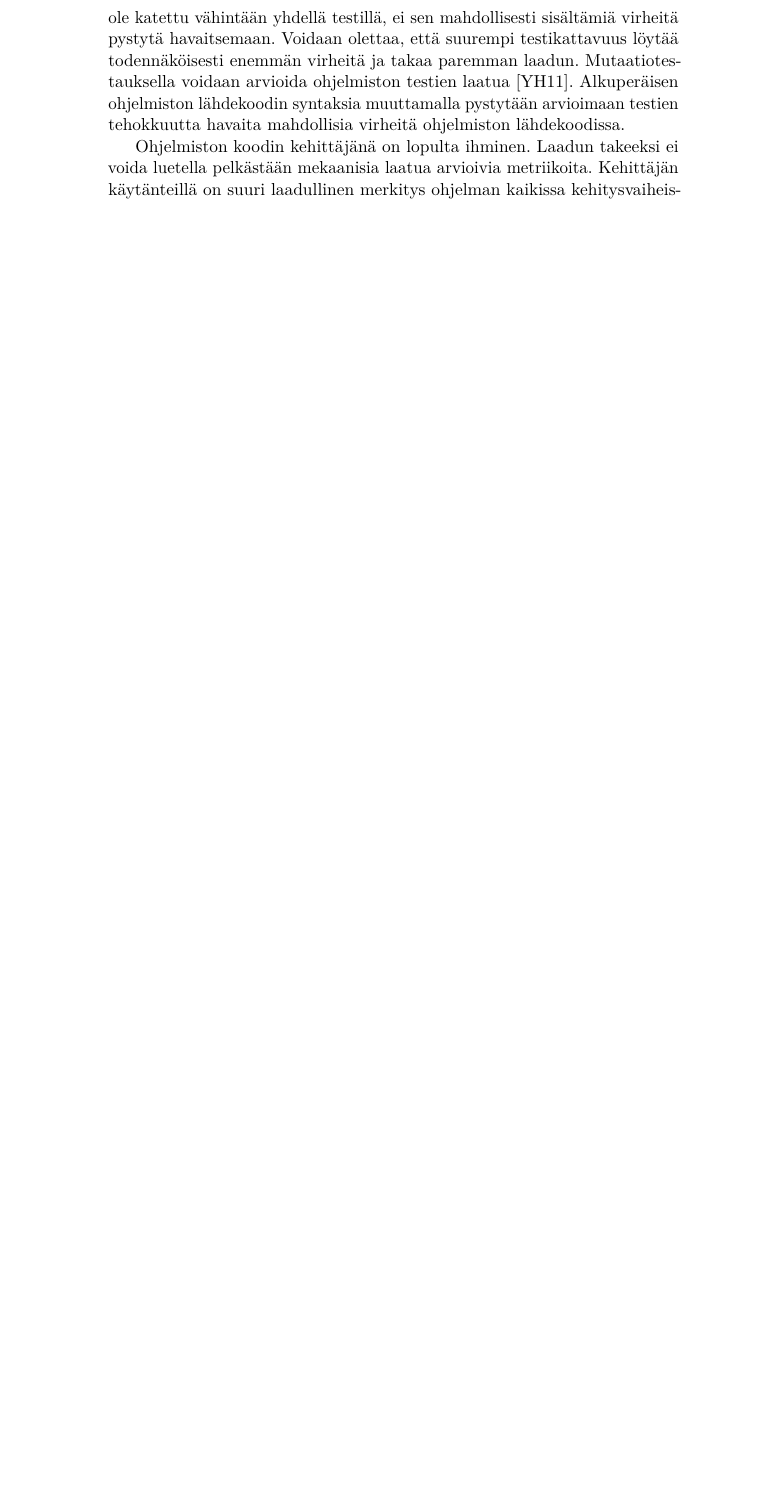
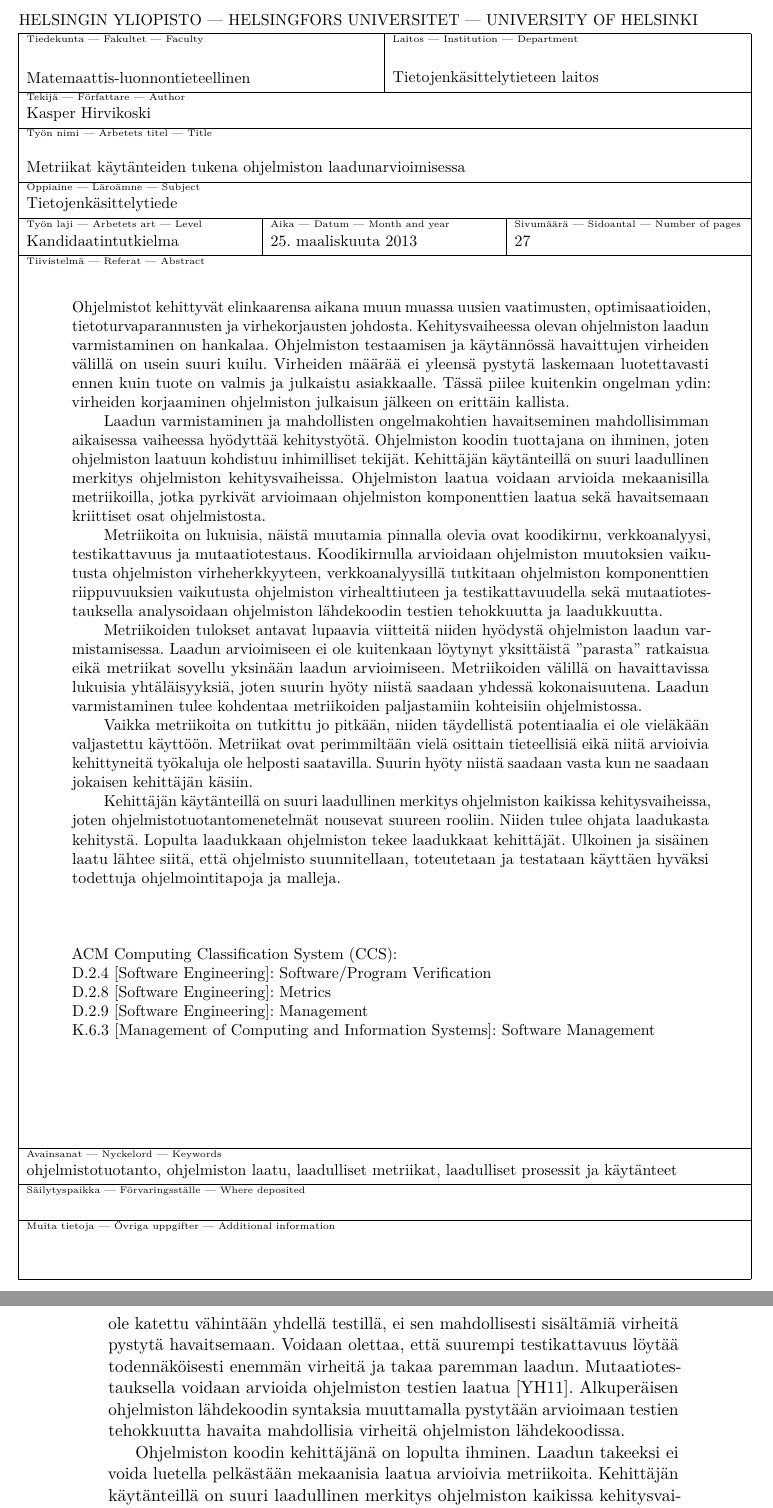
Before and after one commit to kasper/kandidaatintutkielma, a LaTeX document (tutkielma/metriikat-kaytanteiden-tukena.tex): part of page 24 of 27 before the commit and two parts of pages 2 and 25 of 28 after it, the two joined at a grey line, cut at the place of the change, the shorter picture padded with empty space. Compiled offline with pdfLaTeX.

Commit message:
Abstrakti

```diff
--- a/tutkielma/metriikat-kaytanteiden-tukena.tex
+++ b/tutkielma/metriikat-kaytanteiden-tukena.tex
@@ -50,11 +50,52 @@
 \date{\today}
 \level{Kandidaatintutkielma}
 
+\abstract
+{Ohjelmistot kehittyvät elinkaarensa aikana muun muassa uusien vaatimusten, optimisaatioiden, tietoturvaparannusten ja
+virhekorjausten johdosta. Kehitysvaiheessa olevan ohjelmiston laadun varmistaminen on hankalaa. Ohjelmiston testaamisen
+ja käytännössä havaittujen virheiden välillä on usein suuri kuilu. Virheiden määrää ei yleensä pystytä laskemaan
+luotettavasti ennen kuin tuote on valmis ja julkaistu asiakkaalle. Tässä piilee kuitenkin ongelman ydin: virheiden
+korjaaminen ohjelmiston julkaisun jälkeen on erittäin kallista.
+
+    Laadun varmistaminen ja mahdollisten ongelmakohtien havaitseminen mahdollisimman aikaisessa vaiheessa hyödyttää
+kehitystyötä. Ohjelmiston koodin tuottajana on ihminen, joten ohjelmiston laatuun kohdistuu inhimilliset tekijät.
+Kehittäjän käytänteillä on suuri laadullinen merkitys ohjelmiston kehitysvaiheissa. Ohjelmiston laatua voidaan arvioida
+mekaanisilla metriikoilla, jotka pyrkivät arvioimaan ohjelmiston komponenttien laatua sekä havaitsemaan kriittiset osat
+ohjelmistosta.
+
+    Metriikoita on lukuisia, näistä muutamia pinnalla olevia ovat koodikirnu, verkkoanalyysi, testikattavuus ja
+mutaatiotestaus. Koodikirnulla arvioidaan ohjelmiston muutoksien vaikutusta ohjelmiston virheherkkyyteen,
+verkkoanalyysillä tutkitaan ohjelmiston komponenttien riippuvuuksien vaikutusta ohjelmiston virhealttiuteen ja
+testikattavuudella sekä mutaatiotestauksella analysoidaan ohjelmiston lähdekoodin testien tehokkuutta ja laadukkuutta.
+
+    Metriikoiden tulokset antavat lupaavia viitteitä niiden hyödystä ohjelmiston laadun varmistamisessa. Laadun
+arvioimiseen ei ole kuitenkaan löytynyt yksittäistä ''parasta'' ratkaisua eikä metriikat sovellu yksinään laadun
+arvioimiseen. Metriikoiden välillä on havaittavissa lukuisia yhtäläisyyksiä, joten suurin hyöty niistä saadaan
+yhdessä kokonaisuutena. Laadun varmistaminen tulee kohdentaa metriikoiden paljastamiin kohteisiin ohjelmistossa.
+
+    Vaikka metriikoita on tutkittu jo pitkään, niiden täydellistä potentiaalia ei ole vieläkään valjastettu
+käyttöön. Metriikat ovat perimmiltään vielä osittain tieteellisiä eikä niitä arvioivia kehittyneitä työkaluja ole
+helposti saatavilla. Suurin hyöty niistä saadaan vasta kun ne saadaan jokaisen kehittäjän käsiin.
+
+    Kehittäjän käytänteillä on suuri laadullinen merkitys ohjelmiston kaikissa kehitysvaiheissa, joten
+ohjelmistotuotantomenetelmät nousevat suureen rooliin. Niiden tulee ohjata laadukasta kehitystä. Lopulta laadukkaan
+ohjelmiston tekee laadukkaat kehittäjät. Ulkoinen ja sisäinen laatu lähtee siitä, että ohjelmisto suunnitellaan,
+toteutetaan ja testataan käyttäen hyväksi todettuja ohjelmointitapoja ja malleja.}
+
+\keywords{ohjelmistotuotanto, ohjelmiston laatu, laadulliset metriikat, laadulliset prosessit ja käytänteet}
+
+\classification
+{D.2.4 [Software Engineering]: Software/Program Verification\newline
+D.2.8 [Software Engineering]: Metrics\newline
+D.2.9 [Software Engineering]: Management\newline
+K.6.3 [Management of Computing and Information Systems]: Software Management}
+
 \begin{document}
 
 % --- Front matter ---
 
 \maketitle
+\makeabstract
 
 \tableofcontents
 \newpage
@@ -848,9 +889,9 @@ testien laatua~\cite{YH11}. Alkuperäisen ohjelmiston lähdekoodin syntaksia muu
 tehokkuutta havaita mahdollisia virheitä ohjelmiston lähdekoodissa.
 
     Ohjelmiston koodin kehittäjänä on lopulta ihminen. Laadun takeeksi ei voida luetella pelkästään mekaanisia
-laatua arvioivia metriikoita. Kehittäjän käytänteillä on suuri laadullinen merkitys ohjelman kaikissa kehitysvaiheissa,
-joten ohjelmistotuotantomenetelmät nousevat suureen rooliin. Niiden tulee ohjata laadukasta kehitystä. Lopulta
-laadukkaan ohjelmiston tekee laadukkaat kehittäjät. Ulkoinen ja sisäinen laatu lähtee siitä, että ohjelmisto
+laatua arvioivia metriikoita. Kehittäjän käytänteillä on suuri laadullinen merkitys ohjelmiston kaikissa
+kehitysvaiheissa, joten ohjelmistotuotantomenetelmät nousevat suureen rooliin. Niiden tulee ohjata laadukasta kehitystä.
+Lopulta laadukkaan ohjelmiston tekee laadukkaat kehittäjät. Ulkoinen ja sisäinen laatu lähtee siitä, että ohjelmisto
 suunnitellaan, toteutetaan ja testataan käyttäen hyväksi todettuja ohjelmointitapoja ja malleja.
 
     Raskaaseen ennakkosuunniteluun pohjautuvien tuotantomenetelmien, kuten vesiputousmallin, rinnalla on noussut uusia
```
Also changed, not shown: tutkielma/metriikat-kaytanteiden-tukena.pdf, tutkielma/metriikat-kaytanteiden-tukena.tex (8 more changed lines).
